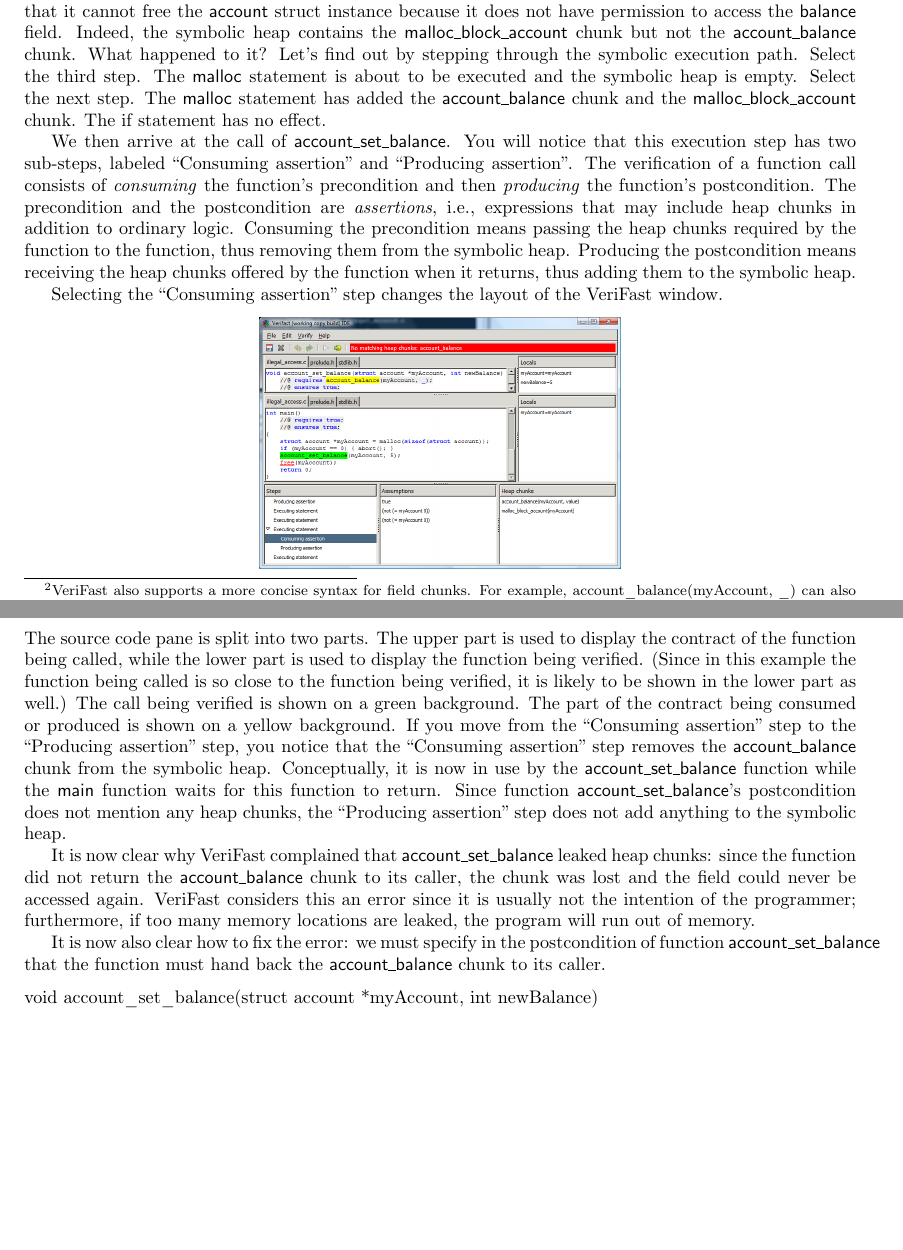
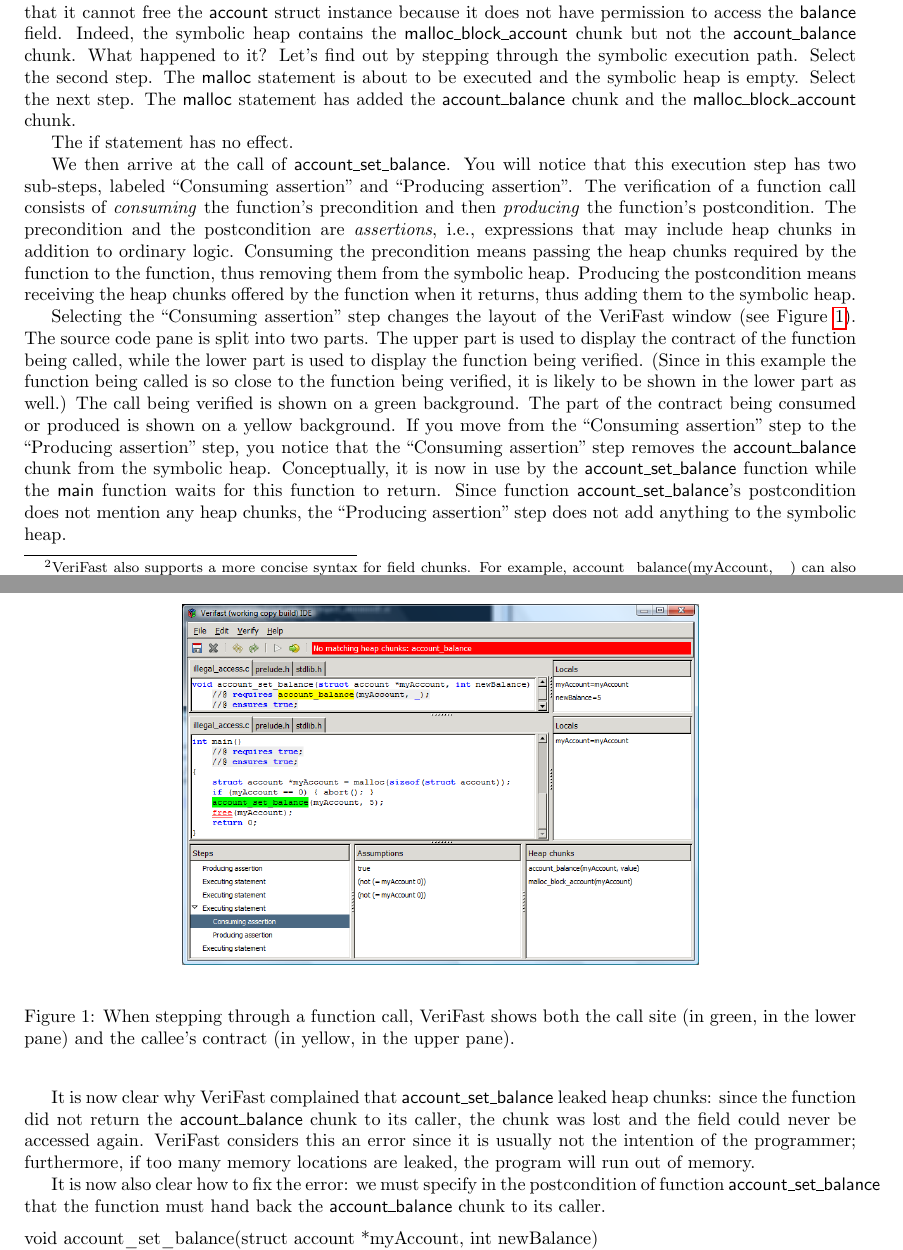
Before and after one commit to verifast/tutorial, a LaTeX document (tutorial.tex): two parts of pages 4 and 5 of 70, joined at a grey line, cut so that both start at the same text, the shorter picture padded with empty space. Compiled offline with pdfLaTeX.

Commit message:
Tutorial: bug fix

```diff
--- a/tutorial.tex
+++ b/tutorial.tex
@@ -248,12 +248,13 @@ $\mathsf{balance}$ field. Indeed, the symbolic heap contains
 the $\mathsf{malloc\_block\_account}$ chunk but not the
 $\mathsf{account\_balance}$ chunk. What happened to it? Let's
 find out by stepping through the symbolic execution path.
-Select the third step. The $\mathsf{malloc}$ statement is about
+Select the second step. The $\mathsf{malloc}$ statement is about
 to be executed and the symbolic heap is empty. Select the next
 step. The $\mathsf{malloc}$ statement has added the
 $\mathsf{account\_balance}$ chunk and the
-$\mathsf{malloc\_block\_account}$ chunk. The if statement has
-no effect.
+$\mathsf{malloc\_block\_account}$ chunk.
+
+The if statement has no effect.
 
 We then arrive at the call of $\mathsf{account\_set\_balance}$.
 You will notice that this execution step has two sub-steps,
@@ -269,11 +270,15 @@ from the symbolic heap. Producing the postcondition means
 receiving the heap chunks offered by the function when it
 returns, thus adding them to the symbolic heap.
 
+\begin{figure}
+\begin{center}
+\includegraphics[width=10cm]{illegal_access3.png}
+\end{center}
+\caption{When stepping through a function call, VeriFast shows both the call site (in green, in the lower pane) and the callee's contract (in yellow, in the upper pane).}\label{figure:call}
+\end{figure}
+
 Selecting the ``Consuming assertion'' step changes the layout
-of the VeriFast window.
-\begin{center}
-\includegraphics[width=7cm]{illegal_access3.png}
-\end{center}
+of the VeriFast window (see Figure~\ref{figure:call}).
 The source code pane is split into two
 parts. The upper part is used to display the contract of the
 function being called, while the lower part is used to display
```
